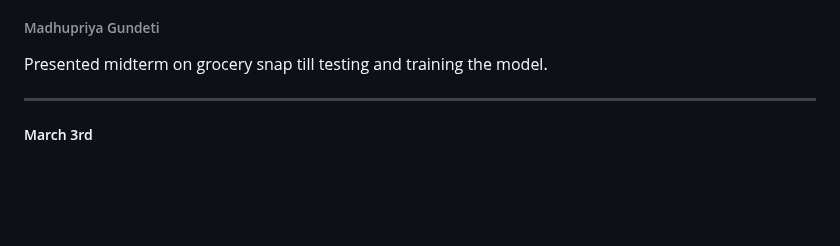
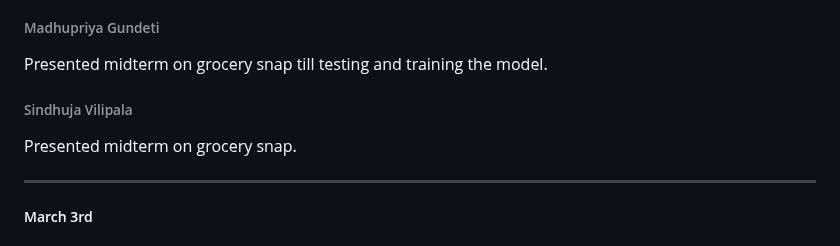
Before and after one commit to srujan0403/GDP2_Project_Group3, a Markdown page: Daily Updates.md, the part around the change. GitHub-like rendering; blank space fills up the shorter version.

Commit message:
Update on Feb 27th

```diff
--- a/Daily Updates.md
+++ b/Daily Updates.md
@@ -225,6 +225,9 @@ We have presented our project progress to the class as a part of mid exam 01
 ###### Madhupriya Gundeti
 Presented midterm on grocery snap till testing and training the model.
 
+###### Sindhuja Vilipala
+Presented midterm on grocery snap.
+
 -----------------------------------------------------------------------------
 ##### March 3rd
 ###### Srujan Kumar Reddy Yeruva
```
